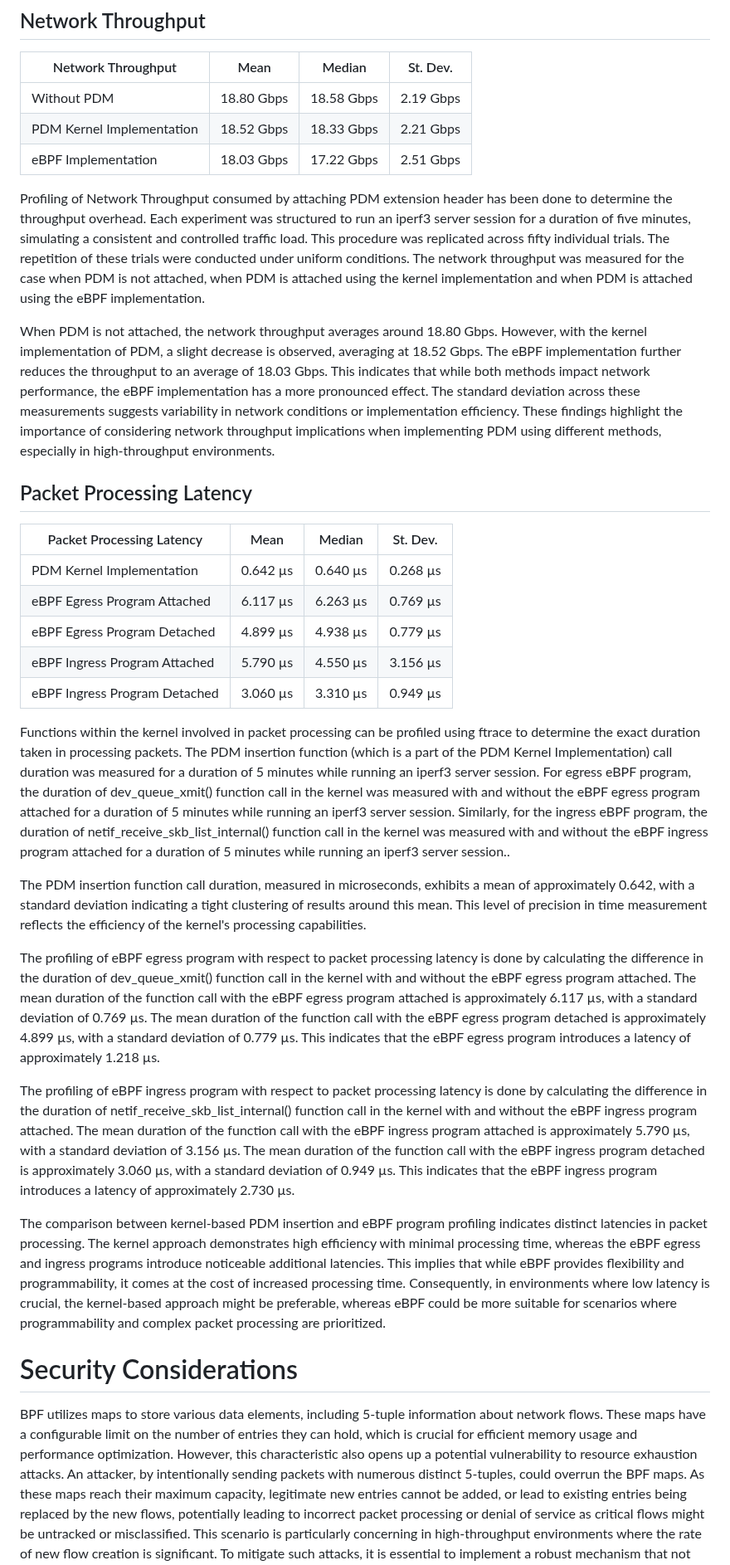
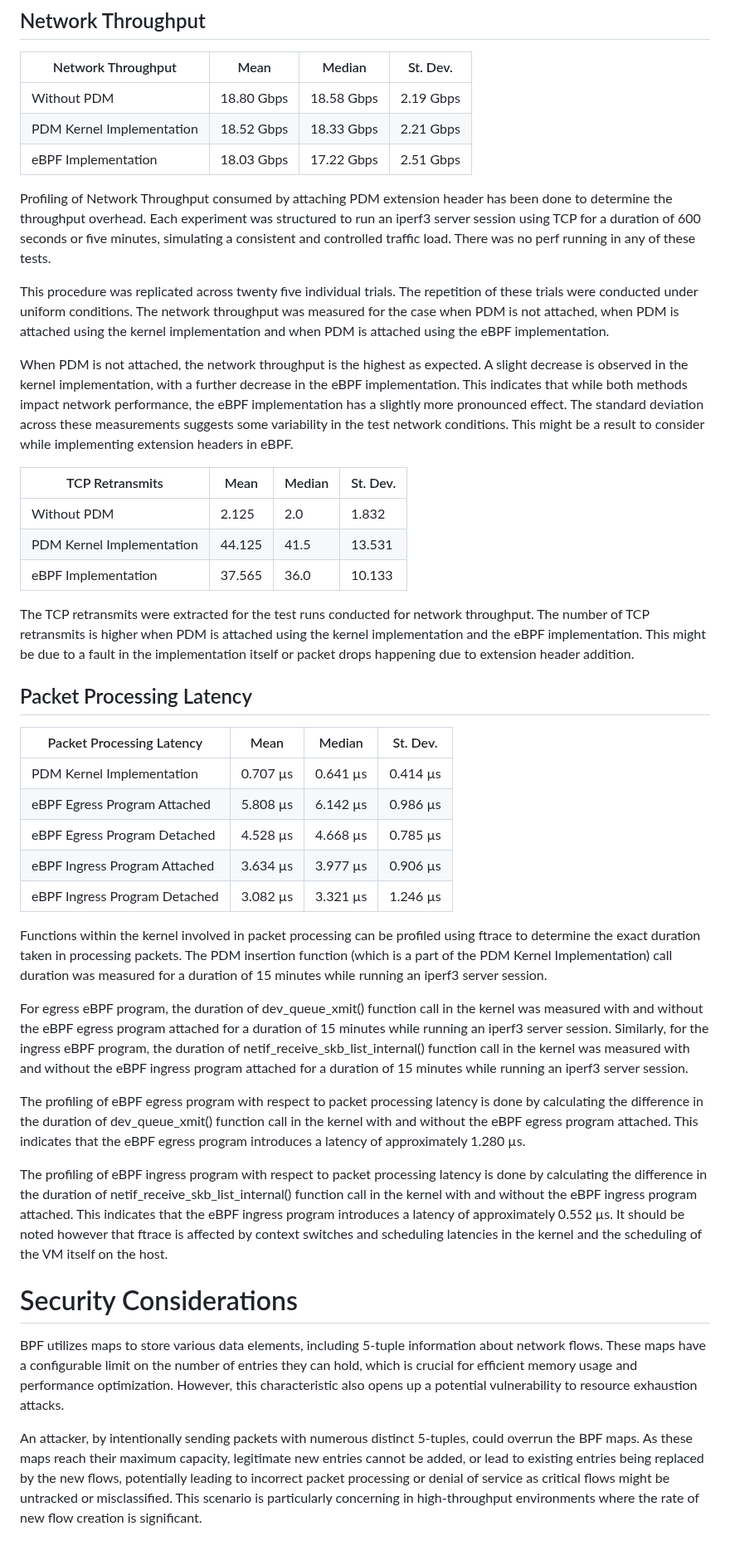
Before and after one commit to ChinmayaSharma-hue/pdm-ebpf-draft, a Markdown page: draft-elkins-ebpf-pdm-ebpf.md, the part around one of its changes. Shown at 83% size. GitHub-like rendering; blank space fills up the shorter version.

Commit message:
Restructuring draft

```diff
--- a/draft-elkins-ebpf-pdm-ebpf.md
+++ b/draft-elkins-ebpf-pdm-ebpf.md
@@ -199,32 +210,43 @@ This PDM implementation using eBPF uses memory while storing the state of the 5
 | PDM Kernel Implementation    | 18.52 Gbps  | 18.33 Gbps  | 2.21 Gbps  |
 | eBPF Implementation          | 18.03 Gbps  | 17.22 Gbps  | 2.51 Gbps  |
 
-Profiling of Network Throughput consumed by attaching PDM extension header has been done to determine the throughput overhead. Each experiment was structured to run an iperf3 server session for a duration of five minutes, simulating a consistent and controlled traffic load. This procedure was replicated across fifty individual trials. The repetition of these trials were conducted under uniform conditions. The network throughput was measured for the case when PDM is not attached, when PDM is attached using the kernel implementation and when PDM is attached using the eBPF implementation.
+Profiling of Network Throughput consumed by attaching PDM extension header has been done to determine the throughput overhead. Each experiment was structured to run an iperf3 server session using TCP for a duration of 600 seconds or five minutes, simulating a consistent and controlled traffic load. There was no perf running in any of these tests.
 
-When PDM is not attached, the network throughput averages around 18.80 Gbps. However, with the kernel implementation of PDM, a slight decrease is observed, averaging at 18.52 Gbps. The eBPF implementation further reduces the throughput to an average of 18.03 Gbps. This indicates that while both methods impact network performance, the eBPF implementation has a more pronounced effect. The standard deviation across these measurements suggests variability in network conditions or implementation efficiency. These findings highlight the importance of considering network throughput implications when implementing PDM using different methods, especially in high-throughput environments.
+This procedure was replicated across twenty five individual trials. The repetition of these trials were conducted under uniform conditions. The network throughput was measured for the case when PDM is not attached, when PDM is attached using the kernel implementation and when PDM is attached using the eBPF implementation.
+
+When PDM is not attached, the network throughput is the highest as expected. A slight decrease is observed in the kernel implementation, with a further decrease in the eBPF implementation. This indicates that while both methods impact network performance, the eBPF implementation has a slightly more pronounced effect. The standard deviation across these measurements suggests some variability in the test network conditions. This might be a result to consider while implementing extension headers in eBPF.
+
+| TCP Retransmits              | Mean        | Median      | St. Dev.   |
+|------------------------------|-------------|-------------|------------|
+| Without PDM                  | 2.125       | 2.0         | 1.832      |
+| PDM Kernel Implementation    | 44.125      | 41.5        | 13.531     |
+| eBPF Implementation          | 37.565      | 36.0        | 10.133     |
+
+The TCP retransmits were extracted for the test runs conducted for network throughput. The number of TCP retransmits is higher when PDM is attached using the kernel implementation and the eBPF implementation. This might be due to a fault in the implementation itself or packet drops happening due to extension header addition.
 
 ## Packet Processing Latency
 
 | Packet Processing Latency               | Mean      | Median    | St. Dev.  |
 |-----------------------------------------|-----------|-----------|-----------|
-| PDM Kernel Implementation               | 0.642 µs  | 0.640 µs  | 0.268 µs  |
-| eBPF Egress Program Attached            | 6.117 µs  | 6.263 µs  | 0.769 µs  |
-| eBPF Egress Program Detached            | 4.899 µs  | 4.938 µs  | 0.779 µs  |
-| eBPF Ingress Program Attached           | 5.790 µs  | 4.550 µs  | 3.156 µs  |
-| eBPF Ingress Program Detached           | 3.060 µs  | 3.310 µs  | 0.949 µs  |
+| PDM Kernel Implementation               | 0.707 µs  | 0.641 µs  | 0.414 µs  |
+| eBPF Egress Program Attached            | 5.808 µs  | 6.142 µs  | 0.986 µs  |
+| eBPF Egress Program Detached            | 4.528 µs  | 4.668 µs  | 0.785 µs  |
+| eBPF Ingress Program Attached           | 3.634 µs  | 3.977 µs  | 0.906 µs  |
+| eBPF Ingress Program Detached           | 3.082 µs  | 3.321 µs  | 1.246 µs  |
 
-Functions within the kernel involved in packet processing can be profiled using ftrace to determine the exact duration taken in processing packets. The PDM insertion function (which is a part of the PDM Kernel Implementation) call duration was measured for a duration of 5 minutes while running an iperf3 server session. For egress eBPF program, the duration of dev_queue_xmit() function call in the kernel was measured with and without the eBPF egress program attached for a duration of 5 minutes while running an iperf3 server session. Similarly, for the ingress eBPF program, the duration of netif_receive_skb_list_internal() function call in the kernel was measured with and without the eBPF ingress program attached for a duration of 5 minutes while running an iperf3 server session..
+Functions within the kernel involved in packet processing can be profiled using ftrace to determine the exact duration taken in processing packets. The PDM insertion function (which is a part of the PDM Kernel Implementation) call duration was measured for a duration of 15 minutes while running an iperf3 server session.
 
-The PDM insertion function call duration, measured in microseconds, exhibits a mean of approximately 0.642, with a standard deviation indicating a tight clustering of results around this mean. This level of precision in time measurement reflects the efficiency of the kernel's processing capabilities.
+For egress eBPF program, the duration of dev_queue_xmit() function call in the kernel was measured with and without the eBPF egress program attached for a duration of 15 minutes while running an iperf3 server session. Similarly, for the ingress eBPF program, the duration of netif_receive_skb_list_internal() function call in the kernel was measured with and without the eBPF ingress program attached for a duration of 15 minutes while running an iperf3 server session.
 
-The profiling of eBPF egress program with respect to packet processing latency is done by calculating the difference in the duration of dev_queue_xmit() function call in the kernel with and without the eBPF egress program attached. The mean duration of the function call with the eBPF egress program attached is approximately 6.117 µs, with a standard deviation of 0.769 µs. The mean duration of the function call with the eBPF egress program detached is approximately 4.899 µs, with a standard deviation of 0.779 µs. This indicates that the eBPF egress program introduces a latency of approximately 1.218 µs.
+The profiling of eBPF egress program with respect to packet processing latency is done by calculating the difference in the duration of dev_queue_xmit() function call in the kernel with and without the eBPF egress program attached. This indicates that the eBPF egress program introduces a latency of approximately 1.280 µs.
 
-The profiling of eBPF ingress program with respect to packet processing latency is done by calculating the difference in the duration of netif_receive_skb_list_internal() function call in the kernel with and without the eBPF ingress program attached. The mean duration of the function call with the eBPF ingress program attached is approximately 5.790 µs, with a standard deviation of 3.156 µs. The mean duration of the function call with the eBPF ingress program detached is approximately 3.060 µs, with a standard deviation of 0.949 µs. This indicates that the eBPF ingress program introduces a latency of approximately 2.730 µs.
-
-The comparison between kernel-based PDM insertion and eBPF program profiling indicates distinct latencies in packet processing. The kernel approach demonstrates high efficiency with minimal processing time, whereas the eBPF egress and ingress programs introduce noticeable additional latencies. This implies that while eBPF provides flexibility and programmability, it comes at the cost of increased processing time. Consequently, in environments where low latency is crucial, the kernel-based approach might be preferable, whereas eBPF could be more suitable for scenarios where programmability and complex packet processing are prioritized.
+The profiling of eBPF ingress program with respect to packet processing latency is done by calculating the difference in the duration of netif_receive_skb_list_internal() function call in the kernel with and without the eBPF ingress program attached. This indicates that the eBPF ingress program introduces a latency of approximately 0.552 µs.
+It should be noted however that ftrace is affected by context switches and scheduling latencies in the kernel and the scheduling of the VM itself on the host.
 
 # Security Considerations
 
 BPF utilizes maps to store various data elements, including 5-tuple information about network flows. These maps have a configurable limit on the number of entries they can hold, which is crucial for efficient memory usage and performance optimization. However, this characteristic also opens up a potential vulnerability to resource exhaustion attacks.
+
 An attacker, by intentionally sending packets with numerous distinct 5-tuples, could overrun the BPF maps. As these maps reach their maximum capacity, legitimate new entries cannot be added, or lead to existing entries being replaced by the new flows, potentially leading to incorrect packet processing or denial of service as critical flows might be untracked or misclassified. This scenario is particularly concerning in high-throughput environments where the rate of new flow creation is significant.
+
 To mitigate such attacks, it is essential to implement a robust mechanism that not only monitors the usage of BPF maps but also employs intelligent strategies to handle map overruns. This could include techniques like early eviction of least-recently-used entries, dynamic resizing of maps based on traffic patterns, or even alert mechanisms for anomalous growth in map entries.
```
Also changed, not shown: other parts of draft-elkins-ebpf-pdm-ebpf.md (+27 -16 lines).
